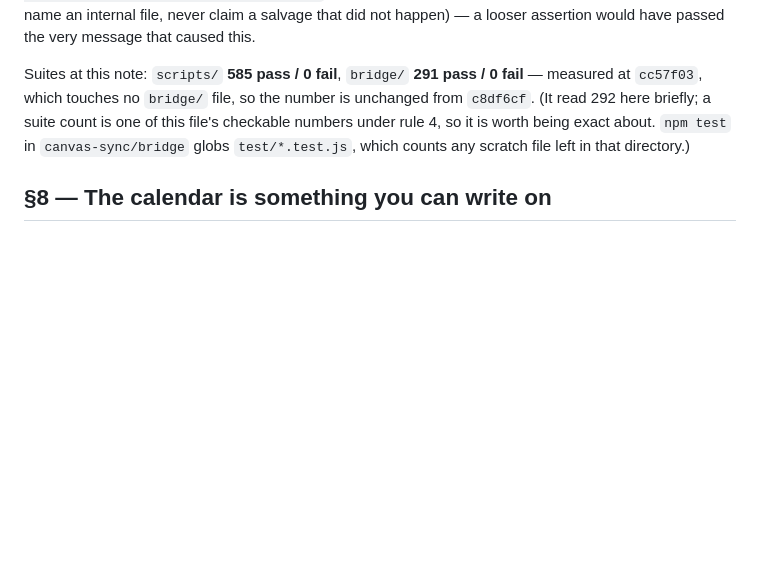
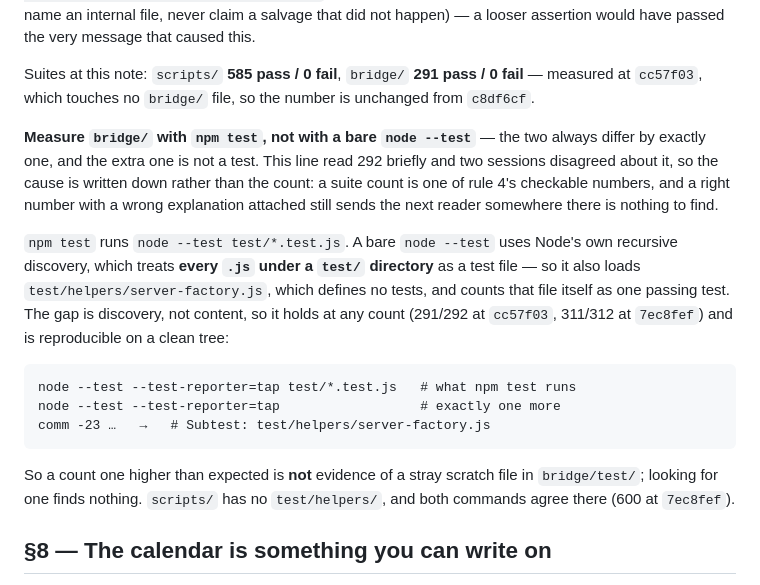
Before and after one commit to dsclapp6/canvasync, a Markdown page: canvas-sync/CALENDAR-SPEC.md, the part around the change. Rendered like a GitHub page; blank space fills up the shorter version.

Commit message:
Spec: why bridge/ counts differ, since the number alone misleads
b92e113 corrected the count to 291 (right) but attributed the 292 to a scratch
file left in bridge/test/ (wrong) — following that note sends you hunting for
a file that is not there, which is worse than no note in a document built to
survive context loss.

The real cause, pinned by diffing both runs under the same TAP reporter: a
bare `node --test` uses Node's recursive discovery, which treats every .js
under a test/ directory as a test file, so it loads test/helpers/
server-factory.js — no tests in it — and counts the file itself as one
passing test. `npm test` globs test/*.test.js and does not.

Written as the invariant rather than the counts, because the counts go stale
every commit and the offset does not: the two commands differ by exactly one,
and it held at 291/292 (cc57f03) and again at 311/312 (7ec8fef) after §8
landed. scripts/ has no test/helpers/, and both commands agree there at 600.

Co-Authored-By: Claude Fable 5 <noreply@anthropic.com>

````diff
--- a/canvas-sync/CALENDAR-SPEC.md
+++ b/canvas-sync/CALENDAR-SPEC.md
@@ -435,10 +435,31 @@ assertion would have passed the very message that caused this.
 
 Suites at this note: `scripts/` **585 pass / 0 fail**, `bridge/` **291 pass /
 0 fail** — measured at `cc57f03`, which touches no `bridge/` file, so the
-number is unchanged from `c8df6cf`. (It read 292 here briefly; a suite count
-is one of this file's checkable numbers under rule 4, so it is worth being
-exact about. `npm test` in `canvas-sync/bridge` globs `test/*.test.js`, which
-counts any scratch file left in that directory.)
+number is unchanged from `c8df6cf`.
+
+**Measure `bridge/` with `npm test`, not with a bare `node --test`** — the
+two always differ by exactly one, and the extra one is not a test. This line
+read 292 briefly and two sessions disagreed about it, so the cause is written
+down rather than the count: a suite count is one of rule 4's checkable
+numbers, and a right number with a wrong explanation attached still sends the
+next reader somewhere there is nothing to find.
+
+`npm test` runs `node --test test/*.test.js`. A bare `node --test` uses
+Node's own recursive discovery, which treats **every `.js` under a `test/`
+directory** as a test file — so it also loads `test/helpers/server-factory.js`,
+which defines no tests, and counts that file itself as one passing test. The
+gap is discovery, not content, so it holds at any count (291/292 at `cc57f03`,
+311/312 at `7ec8fef`) and is reproducible on a clean tree:
+
+```
+node --test --test-reporter=tap test/*.test.js   # what npm test runs
+node --test --test-reporter=tap                  # exactly one more
+comm -23 …   →   # Subtest: test/helpers/server-factory.js
+```
+
+So a count one higher than expected is **not** evidence of a stray scratch
+file in `bridge/test/`; looking for one finds nothing. `scripts/` has no
+`test/helpers/`, and both commands agree there (600 at `7ec8fef`).
 
 ## §8 — The calendar is something you can write on
 
````
